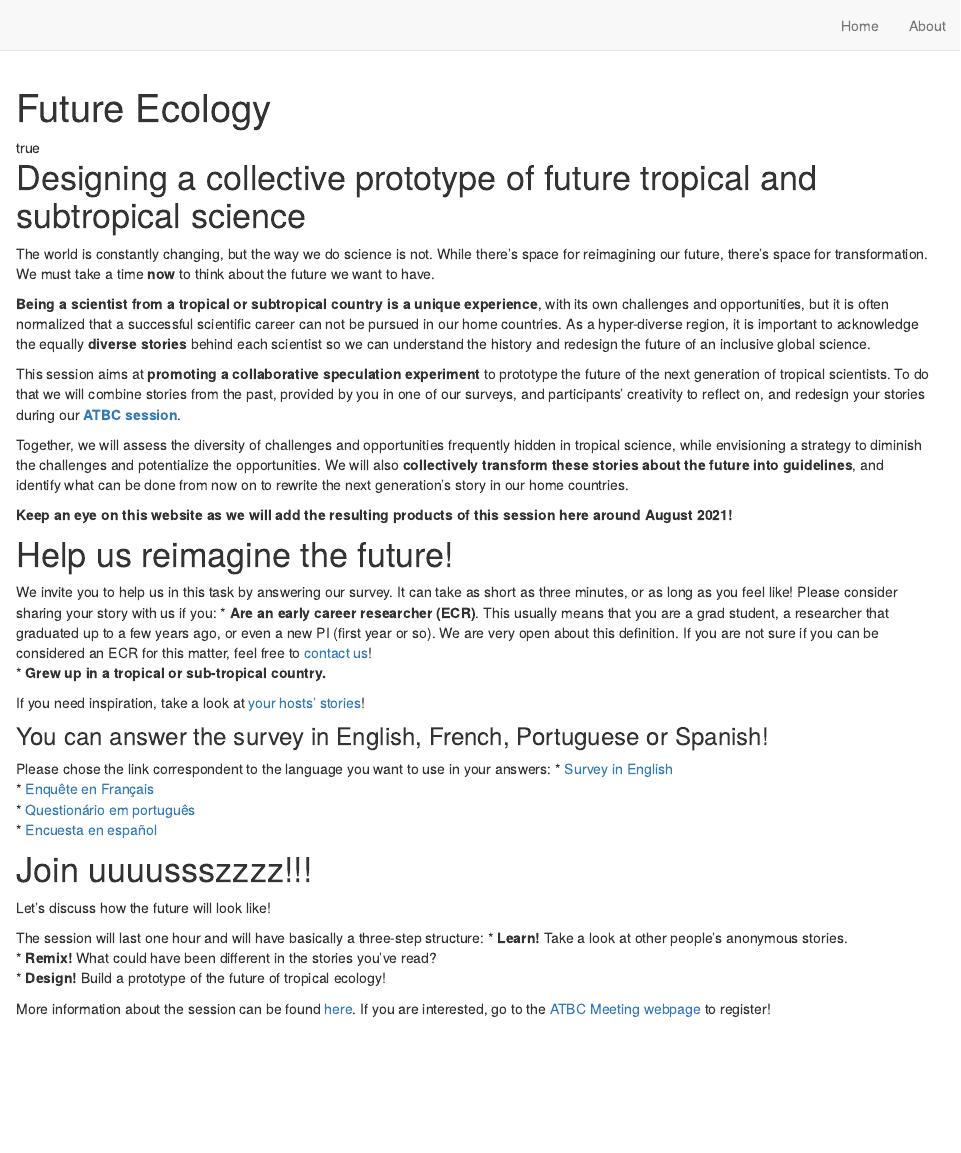
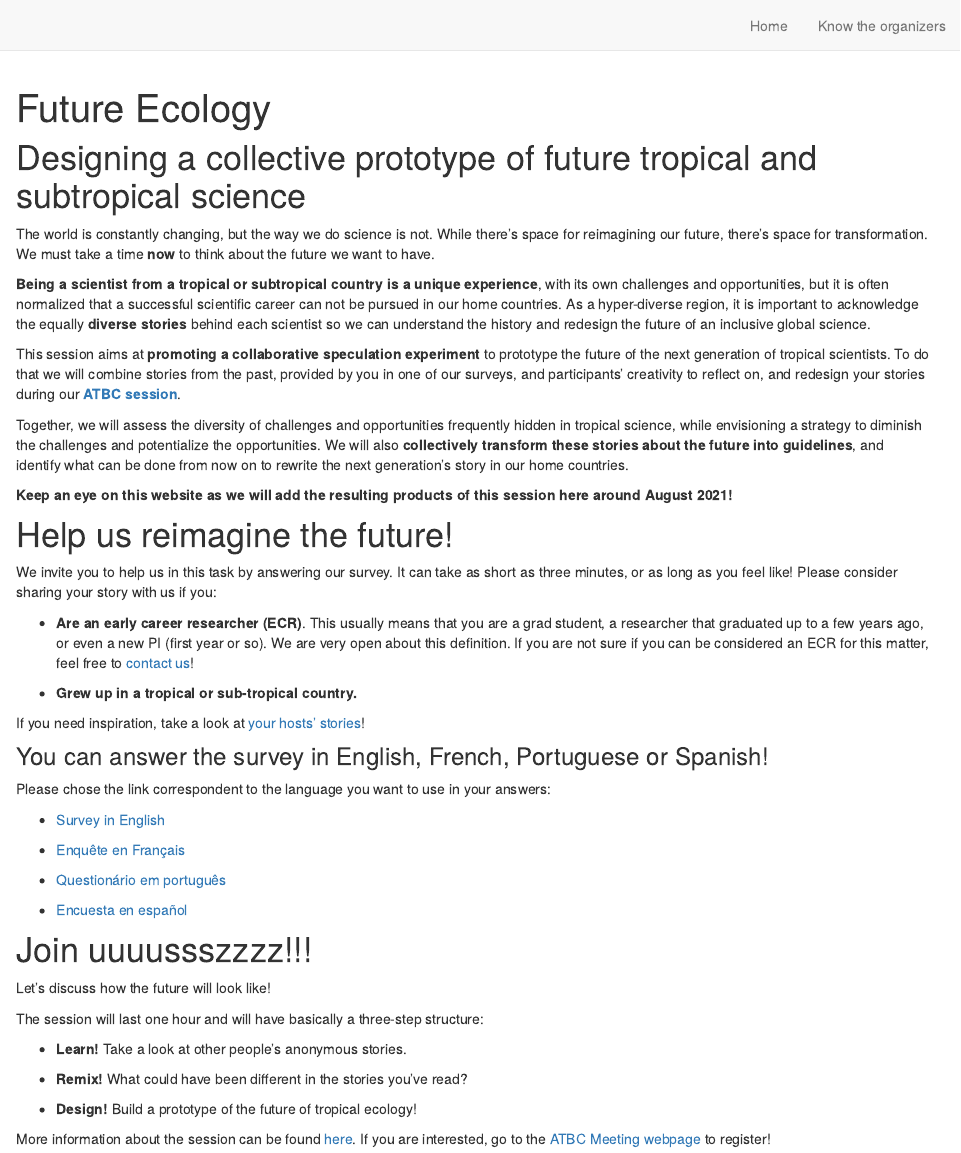
Before and after one commit to graciellehigino/future.ecology, an R Markdown document (future-ecology/index.Rmd): the page in a window 1100 px wide, from its top. Rendered offline with R 4.5, knitr and Pandoc, with nearby package versions; drawn as R Markdown's standard HTML page in place of the format the file asks for.

Commit message:
new try - render

```diff
--- a/future-ecology/_site.yml
+++ b/future-ecology/_site.yml
@@ -8,6 +8,6 @@ navbar:
   right:
     - text: "Home"
       href: index.html
-    - text: "About"
+    - text: "Know the organizers"
       href: about.html
 output: distill::distill_article
--- a/future-ecology/index.Rmd
+++ b/future-ecology/index.Rmd
@@ -3,7 +3,9 @@ title: "Future Ecology"
 description: |
   Support website for the open-format session "Designing a collective prototype of future tropical and subtropical science", to take place at the ATBC Annual Meeting 2021.
 site: distill::distill_website
-toc: true
+output:
+  distill::distill_article:
+    toc: true
 ---
 
 # Designing a collective prototype of future tropical and subtropical science
@@ -21,25 +23,34 @@ Together, we will assess the diversity of challenges and opportunities frequentl
 # Help us reimagine the future!
 
 We invite you to help us in this task by answering our survey. It can take as short as three minutes, or as long as you feel like! Please consider sharing your story with us if you:
-* **Are an early career researcher (ECR)**. This usually means that you are a grad student, a researcher that graduated up to a few years ago, or even a new PI (first year or so). We are very open about this definition. If you are not sure if you can be considered an ECR for this matter, feel free to [contact us](mailto:future.ecology@protonmail.com)!
-* **Grew up in a tropical or sub-tropical country.**
+
+- **Are an early career researcher (ECR)**. This usually means that you are a grad student, a researcher that graduated up to a few years ago, or even a new PI (first year or so). We are very open about this definition. If you are not sure if you can be considered an ECR for this matter, feel free to [contact us](mailto:future.ecology@protonmail.com)!
+
+- **Grew up in a tropical or sub-tropical country.**
 
 If you need inspiration, take a look at [your hosts' stories](/about)!
 
 ### You can answer the survey in English, French, Portuguese or Spanish!
 Please chose the link correspondent to the language you want to use in your answers:
-* [Survey in English](https://forms.office.com/r/ViAq7YSeEJ)
-* [Enquête en Français](https://forms.office.com/r/5T6hBNB7rn)
-* [Questionário em português](https://forms.office.com/r/HA5Ht9tHP5)
-* [Encuesta en español](https://forms.office.com/r/aMR4PwxMeU)
+
+- [Survey in English](https://forms.office.com/r/ViAq7YSeEJ)
+
+- [Enquête en Français](https://forms.office.com/r/5T6hBNB7rn)
+
+- [Questionário em português](https://forms.office.com/r/HA5Ht9tHP5)
+
+- [Encuesta en español](https://forms.office.com/r/aMR4PwxMeU)
 
 # Join uuuussszzzz!!!
 
 Let's discuss how the future will look like!
 
 The session will last one hour and will have basically a three-step structure:
-* **Learn!** Take a look at other people's anonymous stories.
-* **Remix!** What could have been different in the stories you've read?
-* **Design!** Build a prototype of the future of tropical ecology!
+
+- **Learn!** Take a look at other people's anonymous stories.
+
+- **Remix!** What could have been different in the stories you've read?
+
+- **Design!** Build a prototype of the future of tropical ecology!
 
 More information about the session can be found [here](https://www.atbc2021.org/ofs/designing-a-collective-prototype-of-future-tropical-and-subtropical-science-%5Bofs-5%5D). If you are interested, go to the [ATBC Meeting webpage](https://www.atbc2021.org/) to register!
```
Also changed, not shown: future-ecology/about.Rmd (+6 -1 lines), future-ecology/docs/search.json, 5 other files.
